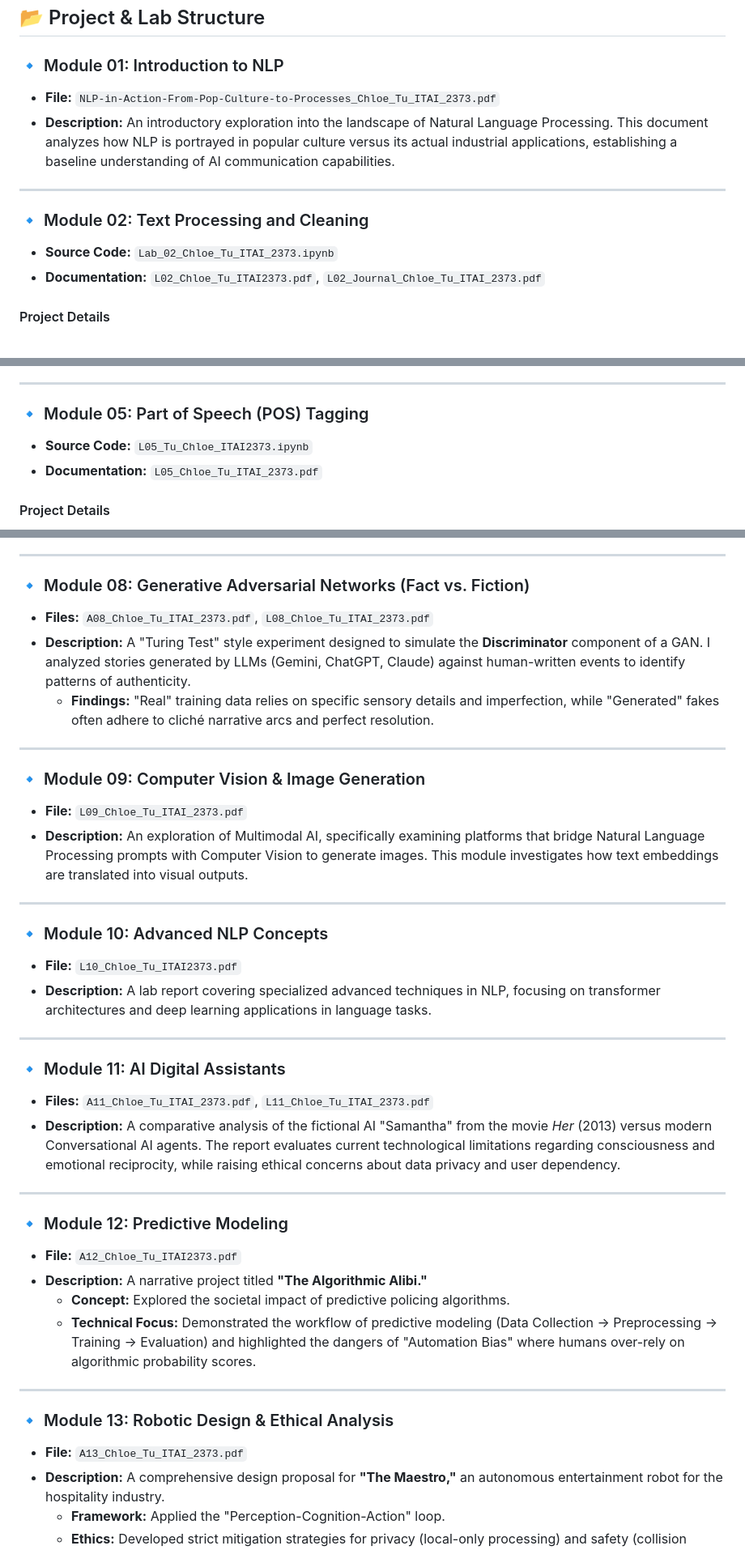
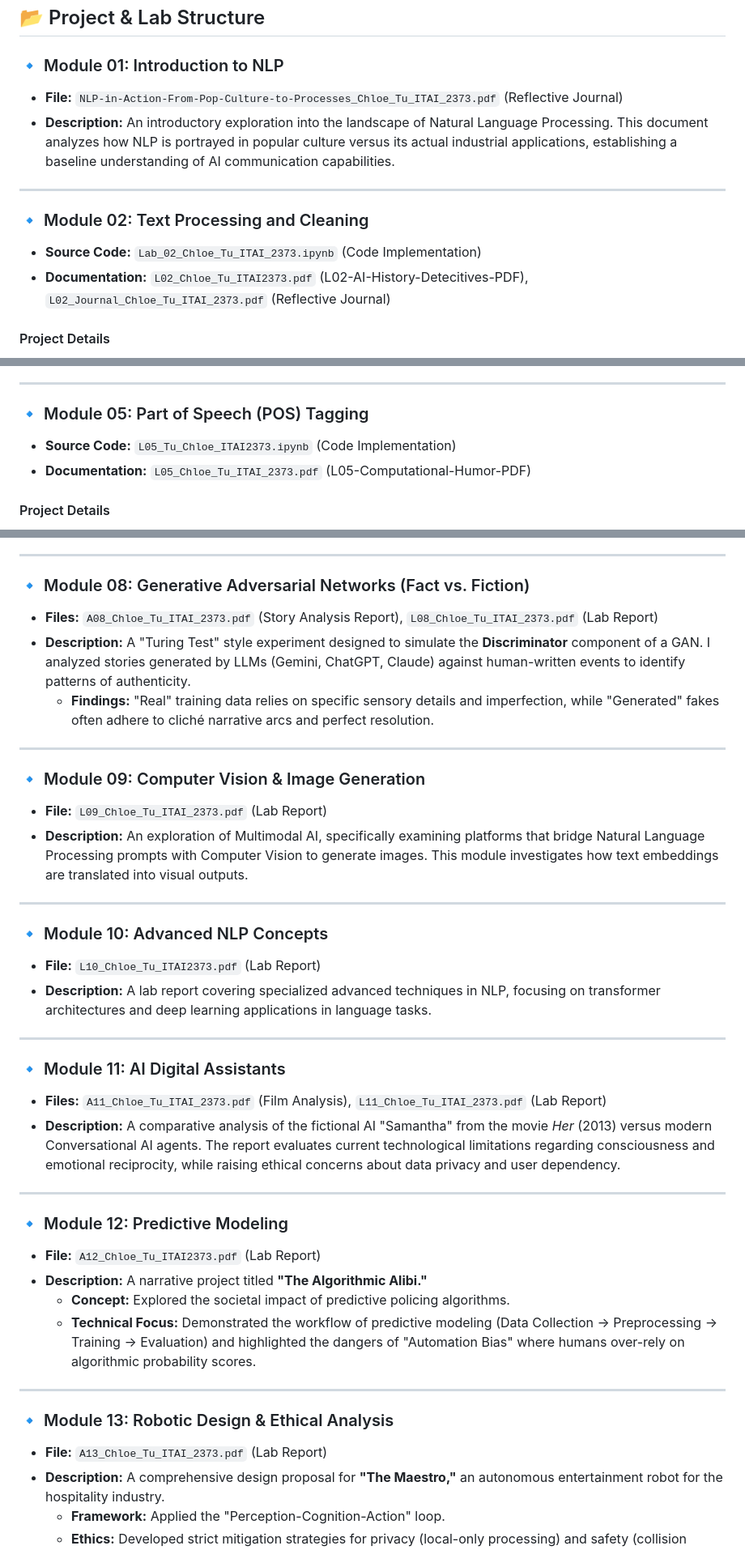
Before and after one commit to Chloe-Tu2/AI-Portfolio-Chloe-Tu, a Markdown page: NLP-Natural-Language-Processing-ITAI2373/README.md, 3 parts joined by grey strips. Shown at 81% size. Drawn GitHub-style.

```diff
--- a/NLP-Natural-Language-Processing-ITAI2373/README.md
+++ b/NLP-Natural-Language-Processing-ITAI2373/README.md
@@ -19,14 +19,14 @@ This repository serves as a comprehensive portfolio of coursework, labs, and inn
 ## 📂 Project & Lab Structure
 
 ### 🔹 Module 01: Introduction to NLP
-* **File:** `NLP-in-Action-From-Pop-Culture-to-Processes_Chloe_Tu_ITAI_2373.pdf`
+* **File:** `NLP-in-Action-From-Pop-Culture-to-Processes_Chloe_Tu_ITAI_2373.pdf` (Reflective Journal)
 * **Description:** An introductory exploration into the landscape of Natural Language Processing. This document analyzes how NLP is portrayed in popular culture versus its actual industrial applications, establishing a baseline understanding of AI communication capabilities.
 
 ---
 
 ### 🔹 Module 02: Text Processing and Cleaning
-* **Source Code:** `Lab_02_Chloe_Tu_ITAI_2373.ipynb`
-* **Documentation:** `L02_Chloe_Tu_ITAI2373.pdf`, `L02_Journal_Chloe_Tu_ITAI_2373.pdf`
+* **Source Code:** `Lab_02_Chloe_Tu_ITAI_2373.ipynb` (Code Implementation)
+* **Documentation:** `L02_Chloe_Tu_ITAI2373.pdf` (L02-AI-History-Detecitives-PDF), `L02_Journal_Chloe_Tu_ITAI_2373.pdf` (Reflective Journal)
 
 #### Project Details
 * **Problem Statement:** Raw text data from web sources is often unstructured and noisy, containing HTML tags, special characters, and inconsistencies that hinder model performance.
@@ -63,8 +63,8 @@ This repository serves as a comprehensive portfolio of coursework, labs, and inn
 ---
 
 ### 🔹 Module 05: Part of Speech (POS) Tagging
-* **Source Code:** `L05_Tu_Chloe_ITAI2373.ipynb`
-* **Documentation:** `L05_Chloe_Tu_ITAI_2373.pdf`
+* **Source Code:** `L05_Tu_Chloe_ITAI2373.ipynb` (Code Implementation)
+* **Documentation:** `L05_Chloe_Tu_ITAI_2373.pdf` (L05-Computational-Humor-PDF)
 
 #### Project Details
 * **Problem Statement:** To understand the syntactic structure of sentences, an AI must be able to identify the grammatical role of each word.
@@ -96,36 +96,36 @@ This repository serves as a comprehensive portfolio of coursework, labs, and inn
 ---
 
 ### 🔹 Module 08: Generative Adversarial Networks (Fact vs. Fiction)
-* **Files:** `A08_Chloe_Tu_ITAI_2373.pdf`, `L08_Chloe_Tu_ITAI_2373.pdf`
+* **Files:** `A08_Chloe_Tu_ITAI_2373.pdf` (Story Analysis Report), `L08_Chloe_Tu_ITAI_2373.pdf` (Lab Report)
 * **Description:** A "Turing Test" style experiment designed to simulate the **Discriminator** component of a GAN. I analyzed stories generated by LLMs (Gemini, ChatGPT, Claude) against human-written events to identify patterns of authenticity.
     * **Findings:** "Real" training data relies on specific sensory details and imperfection, while "Generated" fakes often adhere to cliché narrative arcs and perfect resolution.
 
 ---
 
 ### 🔹 Module 09: Computer Vision & Image Generation
-* **File:** `L09_Chloe_Tu_ITAI_2373.pdf`
+* **File:** `L09_Chloe_Tu_ITAI_2373.pdf` (Lab Report)
 * **Description:** An exploration of Multimodal AI, specifically examining platforms that bridge Natural Language Processing prompts with Computer Vision to generate images. This module investigates how text embeddings are translated into visual outputs.
 
 ---
 ### 🔹 Module 10: Advanced NLP Concepts
-* **File:** `L10_Chloe_Tu_ITAI2373.pdf`
+* **File:** `L10_Chloe_Tu_ITAI2373.pdf` (Lab Report)
 * **Description:** A lab report covering specialized advanced techniques in NLP, focusing on transformer architectures and deep learning applications in language tasks.
 
 ---
 ### 🔹 Module 11: AI Digital Assistants
-* **Files:** `A11_Chloe_Tu_ITAI_2373.pdf`, `L11_Chloe_Tu_ITAI_2373.pdf`
+* **Files:** `A11_Chloe_Tu_ITAI_2373.pdf` (Film Analysis), `L11_Chloe_Tu_ITAI_2373.pdf` (Lab Report)
 * **Description:** A comparative analysis of the fictional AI "Samantha" from the movie *Her* (2013) versus modern Conversational AI agents. The report evaluates current technological limitations regarding consciousness and emotional reciprocity, while raising ethical concerns about data privacy and user dependency.
 
 ---
 ### 🔹 Module 12: Predictive Modeling
-* **File:** `A12_Chloe_Tu_ITAI2373.pdf`
+* **File:** `A12_Chloe_Tu_ITAI2373.pdf` (Lab Report)
 * **Description:** A narrative project titled **"The Algorithmic Alibi."**
     * **Concept:** Explored the societal impact of predictive policing algorithms.
     * **Technical Focus:** Demonstrated the workflow of predictive modeling (Data Collection → Preprocessing → Training → Evaluation) and highlighted the dangers of "Automation Bias" where humans over-rely on algorithmic probability scores.
 
 ---
 ### 🔹 Module 13: Robotic Design & Ethical Analysis
-* **File:** `A13_Chloe_Tu_ITAI_2373.pdf`
+* **File:** `A13_Chloe_Tu_ITAI_2373.pdf` (Lab Report)
 * **Description:** A comprehensive design proposal for **"The Maestro,"** an autonomous entertainment robot for the hospitality industry.
     * **Framework:** Applied the "Perception-Cognition-Action" loop.
     * **Ethics:** Developed strict mitigation strategies for privacy (local-only processing) and safety (collision avoidance sensors) to adhere to core AI ethical principles.
```
Also changed, not shown: other parts of NLP-Natural-Language-Processing-ITAI2373/README.md (+6 -6 lines).
